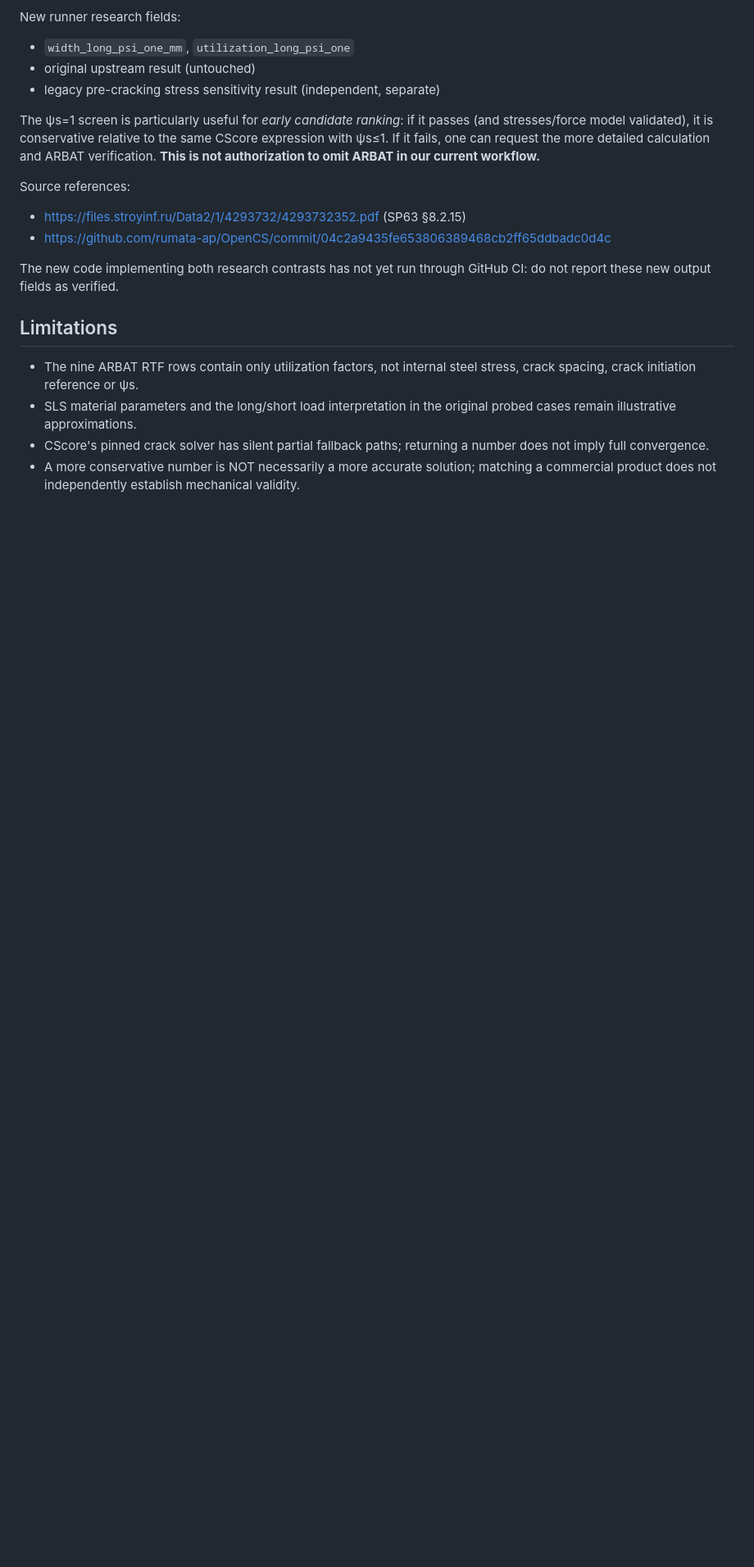
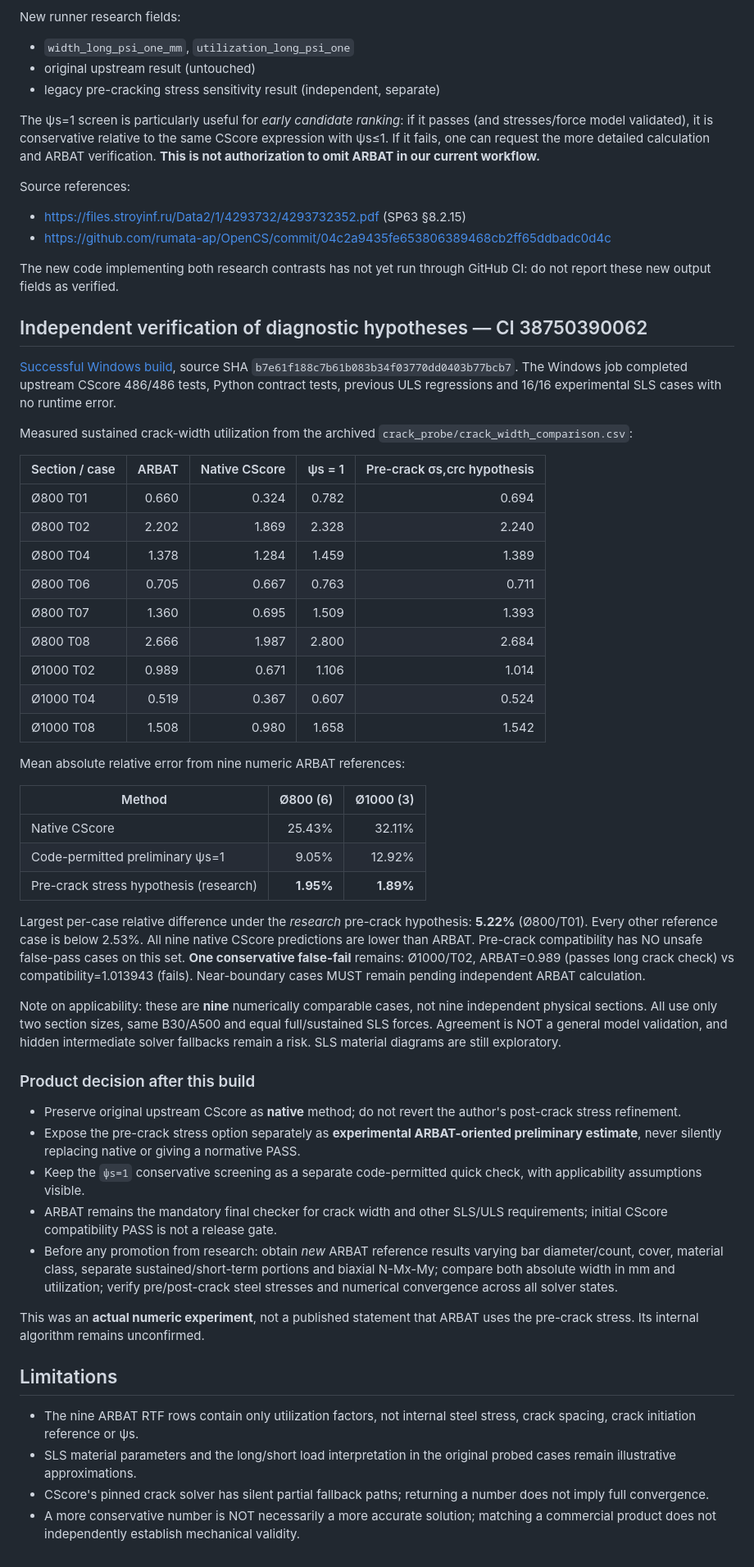
Before and after one commit to Aev199/cscore-pile-poc, a Markdown page: docs/crack-arbat-compatibility.md, the part around the change. Shown at 82% size. GitHub-like rendering; blank space fills up the shorter version.

Commit message:
Record completed ARBAT/CScore crack compatibility benchmark, case-by-case numbers and safe use policy

```diff
--- a/docs/crack-arbat-compatibility.md
+++ b/docs/crack-arbat-compatibility.md
@@ -158,6 +158,46 @@ Source references:
 The new code implementing both research contrasts has not yet run
 through GitHub CI: do not report these new output fields as verified.
 
+## Independent verification of diagnostic hypotheses — CI 38750390062
+
+[Successful Windows build](https://github.com/Aev199/cscore-pile-poc/actions/runs/38750390062), source SHA `b7e61f188c7b61b083b34f03770dd0403b77bcb7`. The Windows job completed upstream CScore 486/486 tests, Python contract tests, previous ULS regressions and 16/16 experimental SLS cases with no runtime error.
+
+Measured sustained crack-width utilization from the archived `crack_probe/crack_width_comparison.csv`:
+
+| Section / case | ARBAT | Native CScore | ψs = 1 | Pre-crack σs,crc hypothesis |
+|---|---:|---:|---:|---:|
+| Ø800 T01 | 0.660 | 0.324 | 0.782 | 0.694 |
+| Ø800 T02 | 2.202 | 1.869 | 2.328 | 2.240 |
+| Ø800 T04 | 1.378 | 1.284 | 1.459 | 1.389 |
+| Ø800 T06 | 0.705 | 0.667 | 0.763 | 0.711 |
+| Ø800 T07 | 1.360 | 0.695 | 1.509 | 1.393 |
+| Ø800 T08 | 2.666 | 1.987 | 2.800 | 2.684 |
+| Ø1000 T02 | 0.989 | 0.671 | 1.106 | 1.014 |
+| Ø1000 T04 | 0.519 | 0.367 | 0.607 | 0.524 |
+| Ø1000 T08 | 1.508 | 0.980 | 1.658 | 1.542 |
+
+Mean absolute relative error from nine numeric ARBAT references:
+
+| Method | Ø800 (6) | Ø1000 (3) |
+|---|---:|---:|
+| Native CScore | 25.43% | 32.11% |
+| Code-permitted preliminary ψs=1 | 9.05% | 12.92% |
+| Pre-crack stress hypothesis (research) | **1.95%** | **1.89%** |
+
+Largest per-case relative difference under the *research* pre-crack hypothesis: **5.22%** (Ø800/T01). Every other reference case is below 2.53%. All nine native CScore predictions are lower than ARBAT. Pre-crack compatibility has NO unsafe false-pass cases on this set. **One conservative false-fail** remains: Ø1000/T02, ARBAT=0.989 (passes long crack check) vs compatibility=1.013943 (fails). Near-boundary cases MUST remain pending independent ARBAT calculation.
+
+Note on applicability: these are **nine** numerically comparable cases, not nine independent physical sections. All use only two section sizes, same B30/A500 and equal full/sustained SLS forces. Agreement is NOT a general model validation, and hidden intermediate solver fallbacks remain a risk. SLS material diagrams are still exploratory.
+
+### Product decision after this build
+
+- Preserve original upstream CScore as **native** method; do not revert the author's post-crack stress refinement.
+- Expose the pre-crack stress option separately as **experimental ARBAT-oriented preliminary estimate**, never silently replacing native or giving a normative PASS.
+- Keep the `ψs=1` conservative screening as a separate code-permitted quick check, with applicability assumptions visible.
+- ARBAT remains the mandatory final checker for crack width and other SLS/ULS requirements; initial CScore compatibility PASS is not a release gate.
+- Before any promotion from research: obtain *new* ARBAT reference results varying bar diameter/count, cover, material class, separate sustained/short-term portions and biaxial N-Mx-My; compare both absolute width in mm and utilization; verify pre/post-crack steel stresses and numerical convergence across all solver states.
+
+This was an **actual numeric experiment**, not a published statement that ARBAT uses the pre-crack stress. Its internal algorithm remains unconfirmed.
+
 ## Limitations
 
 - The nine ARBAT RTF rows contain only utilization factors, not internal
```
